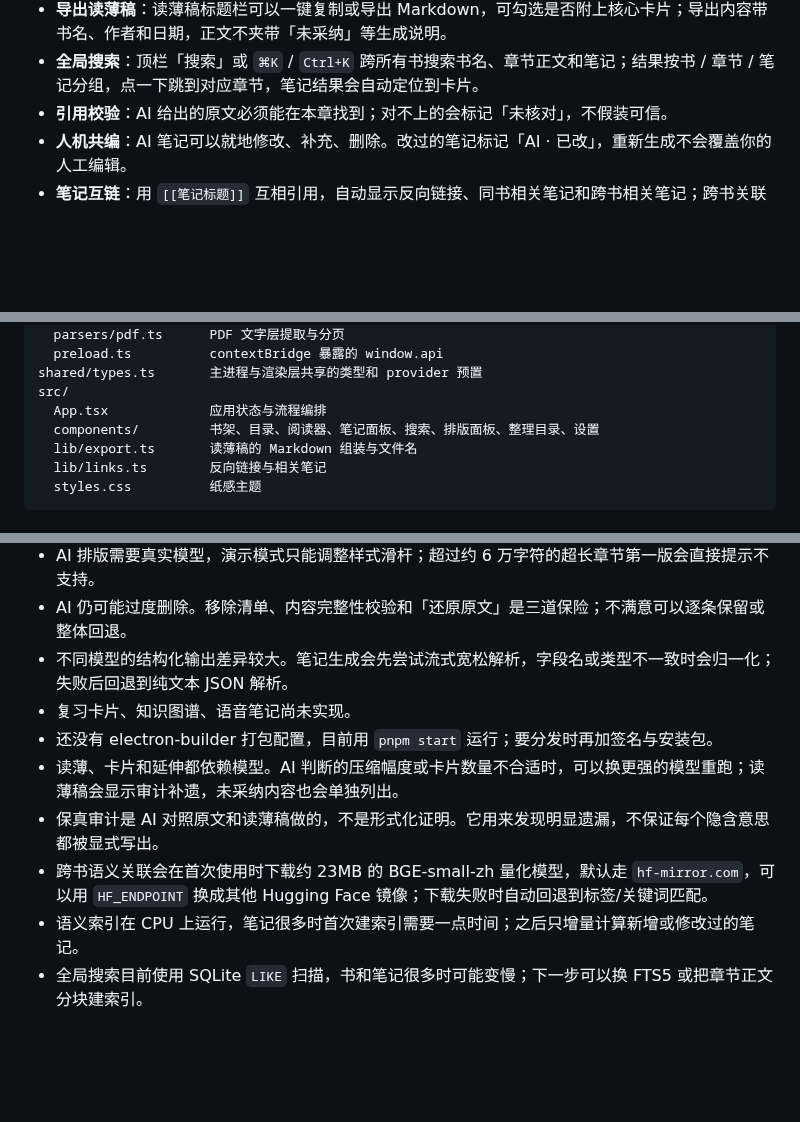
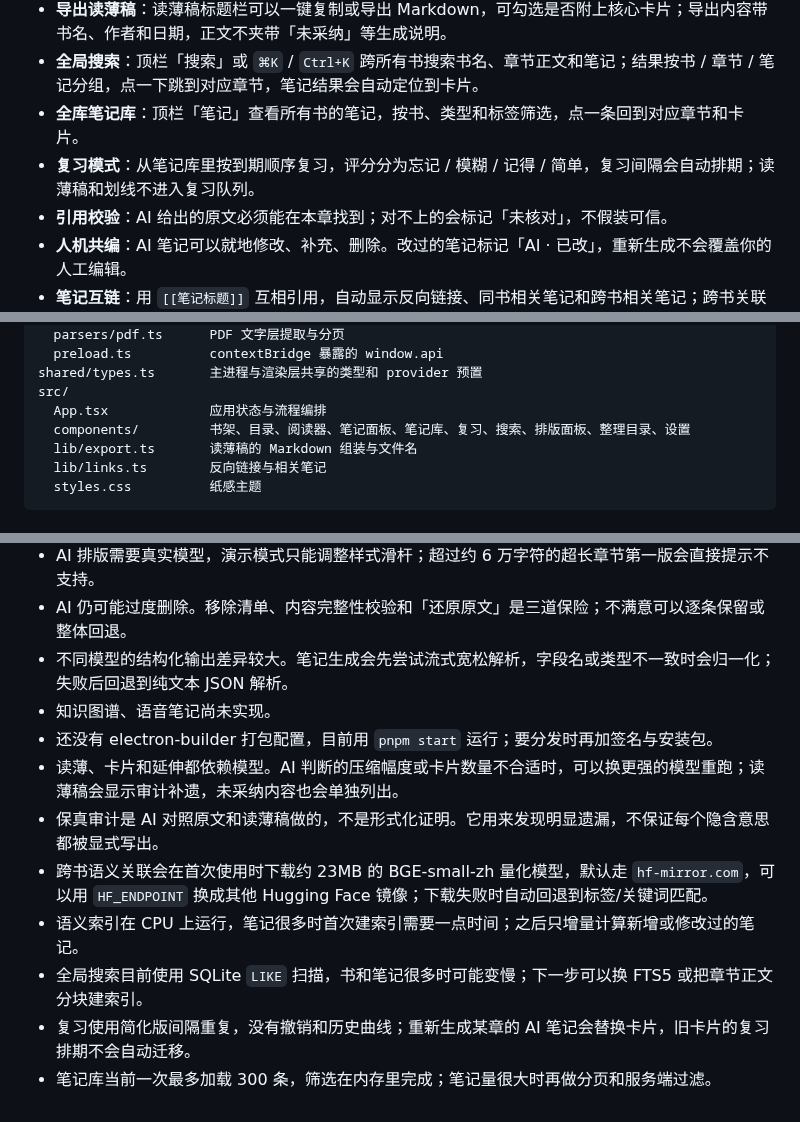
Before and after one commit to qweijiaq/ThinRead, a Markdown page: README.md, 3 parts joined by grey strips. Drawn GitHub-style; blank space fills up the shorter version.

```diff
--- a/README.md
+++ b/README.md
@@ -22,6 +22,8 @@
 - **读薄 + 核心卡片**：按断言重写成可直接发博客的读薄稿，并列项变列表、不插来源标记；压缩幅度由 AI 决定，再从读薄稿按压缩后字数提炼 5–25 张卡片；每张卡写清作用与原文依据，延伸最多 3 条，避免一章变成上百张卡片。
 - **导出读薄稿**：读薄稿标题栏可以一键复制或导出 Markdown，可勾选是否附上核心卡片；导出内容带书名、作者和日期，正文不夹带「未采纳」等生成说明。
 - **全局搜索**：顶栏「搜索」或 `⌘K` / `Ctrl+K` 跨所有书搜索书名、章节正文和笔记；结果按书 / 章节 / 笔记分组，点一下跳到对应章节，笔记结果会自动定位到卡片。
+- **全库笔记库**：顶栏「笔记」查看所有书的笔记，按书、类型和标签筛选，点一条回到对应章节和卡片。
+- **复习模式**：从笔记库里按到期顺序复习，评分分为忘记 / 模糊 / 记得 / 简单，复习间隔会自动排期；读薄稿和划线不进入复习队列。
 - **引用校验**：AI 给出的原文必须能在本章找到；对不上的会标记「未核对」，不假装可信。
 - **人机共编**：AI 笔记可以就地修改、补充、删除。改过的笔记标记「AI · 已改」，重新生成不会覆盖你的人工编辑。
 - **笔记互链**：用 `[[笔记标题]]` 互相引用，自动显示反向链接、同书相关笔记和跨书相关笔记；跨书关联优先使用本地语义向量（BGE-small-zh），找不到模型时回退到标签/关键词匹配。
@@ -149,7 +163,7 @@ electron/
 shared/types.ts       主进程与渲染层共享的类型和 provider 预置
 src/
   App.tsx             应用状态与流程编排
-  components/         书架、目录、阅读器、笔记面板、搜索、排版面板、整理目录、设置
+  components/         书架、目录、阅读器、笔记面板、笔记库、复习、搜索、排版面板、整理目录、设置
   lib/export.ts       读薄稿的 Markdown 组装与文件名
   lib/links.ts        反向链接与相关笔记
   styles.css          纸感主题
@@ -196,10 +211,12 @@ node_modules/.bin/electron . --data-dir=/tmp/rn-demo --seed-demo --open-first \
 - AI 排版需要真实模型，演示模式只能调整样式滑杆；超过约 6 万字符的超长章节第一版会直接提示不支持。
 - AI 仍可能过度删除。移除清单、内容完整性校验和「还原原文」是三道保险；不满意可以逐条保留或整体回退。
 - 不同模型的结构化输出差异较大。笔记生成会先尝试流式宽松解析，字段名或类型不一致时会归一化；失败后回退到纯文本 JSON 解析。
-- 复习卡片、知识图谱、语音笔记尚未实现。
+- 知识图谱、语音笔记尚未实现。
 - 还没有 electron-builder 打包配置，目前用 `pnpm start` 运行；要分发时再加签名与安装包。
 - 读薄、卡片和延伸都依赖模型。AI 判断的压缩幅度或卡片数量不合适时，可以换更强的模型重跑；读薄稿会显示审计补遗，未采纳内容也会单独列出。
 - 保真审计是 AI 对照原文和读薄稿做的，不是形式化证明。它用来发现明显遗漏，不保证每个隐含意思都被显式写出。
 - 跨书语义关联会在首次使用时下载约 23MB 的 BGE-small-zh 量化模型，默认走 `hf-mirror.com`，可以用 `HF_ENDPOINT` 换成其他 Hugging Face 镜像；下载失败时自动回退到标签/关键词匹配。
 - 语义索引在 CPU 上运行，笔记很多时首次建索引需要一点时间；之后只增量计算新增或修改过的笔记。
 - 全局搜索目前使用 SQLite `LIKE` 扫描，书和笔记很多时可能变慢；下一步可以换 FTS5 或把章节正文分块建索引。
+- 复习使用简化版间隔重复，没有撤销和历史曲线；重新生成某章的 AI 笔记会替换卡片，旧卡片的复习排期不会自动迁移。
+- 笔记库当前一次最多加载 300 条，筛选在内存里完成；笔记量很大时再做分页和服务端过滤。
```
Also changed, not shown: other parts of README.md (+14 -1 lines), docs/notes-library.png (added), docs/review-session.png (added), docs/screenshot.png, 9 other files.
